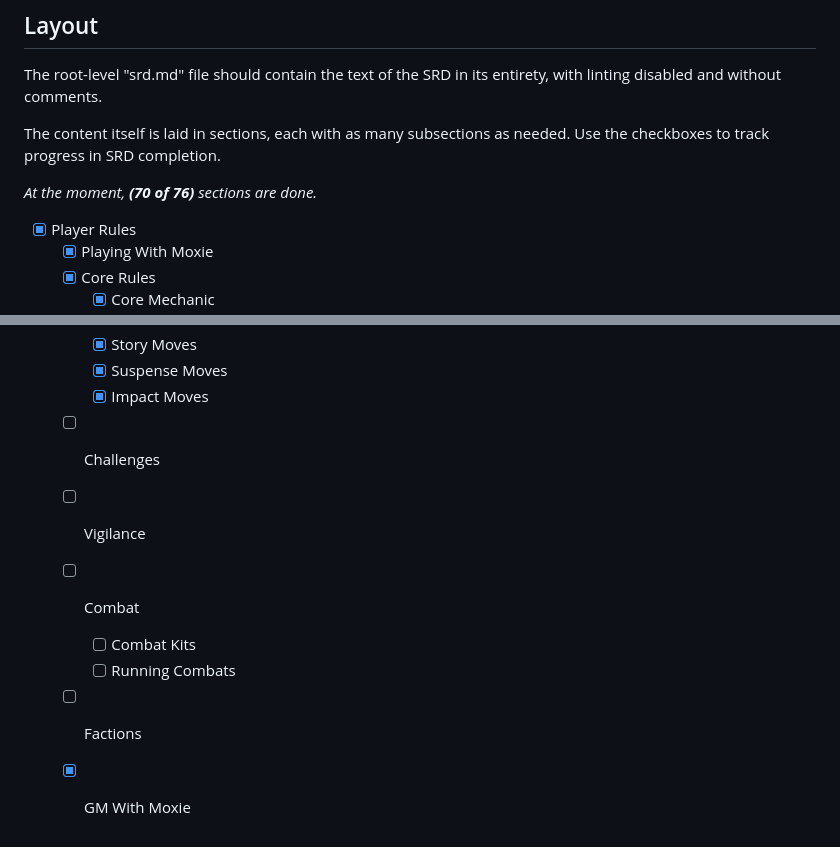
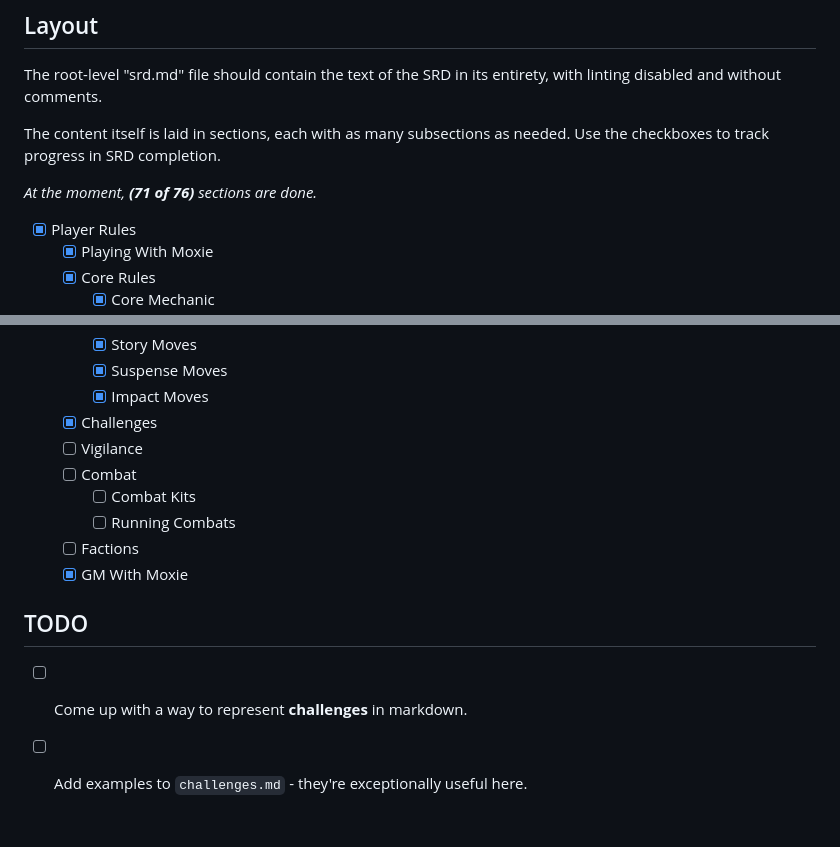
Before and after one commit to moxietoolkit/srd, a Markdown page: notes.md, 2 parts joined by grey strips. Rendered like a GitHub page.

Commit message:
challenges

```diff
--- a/notes.md
+++ b/notes.md
@@ -38,7 +38,7 @@ The root-level "srd.md" file should contain the text of the SRD in its entirety,
 
 The content itself is laid in sections, each with as many subsections as needed. Use the checkboxes to track progress in SRD completion.
 
-_At the moment, **(70 of 76)** sections are done._
+_At the moment, **(71 of 76)** sections are done._
 
 - [x] Player Rules
   - [x] Playing With Moxie
@@ -110,10 +110,15 @@ _At the moment, **(70 of 76)** sections are done._
     - [x] Story Moves
     - [x] Suspense Moves
     - [x] Impact Moves
-  - [ ] Challenges
+  - [x] Challenges
   - [ ] Vigilance
   - [ ] Combat
     - [ ] Combat Kits
     - [ ] Running Combats
   - [ ] Factions
   - [x] GM With Moxie
+
+## TODO
+
+- [ ] Come up with a way to represent **challenges** in markdown.
+- [ ] Add examples to `challenges.md` - they're exceptionally useful here.
```
Also changed, not shown: content/gm-rules/challenges.md (+36 -0 lines).
